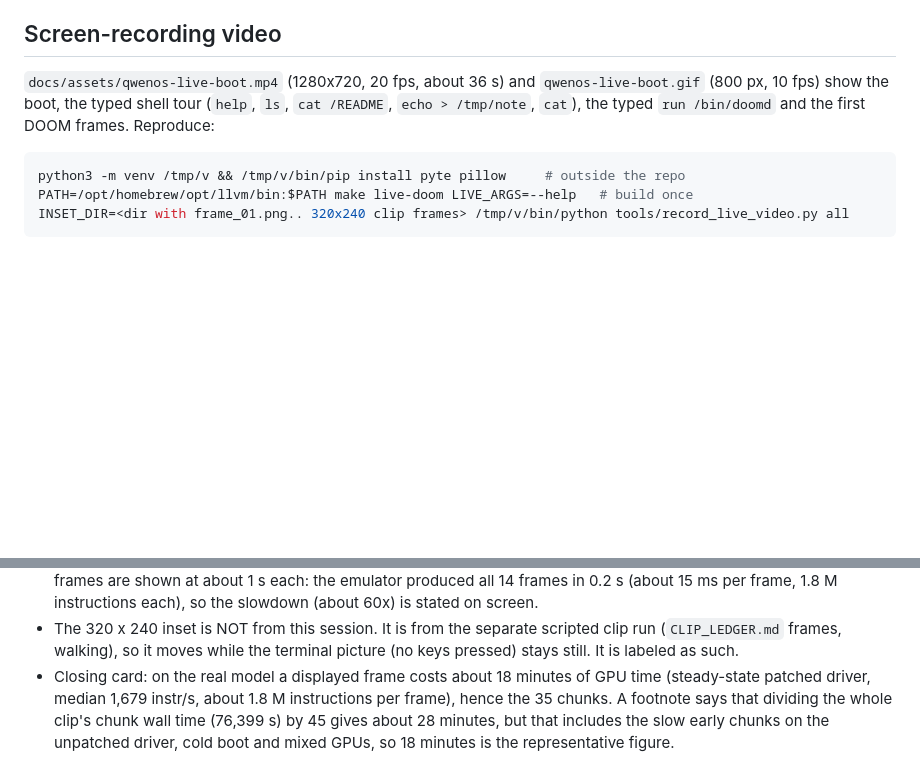
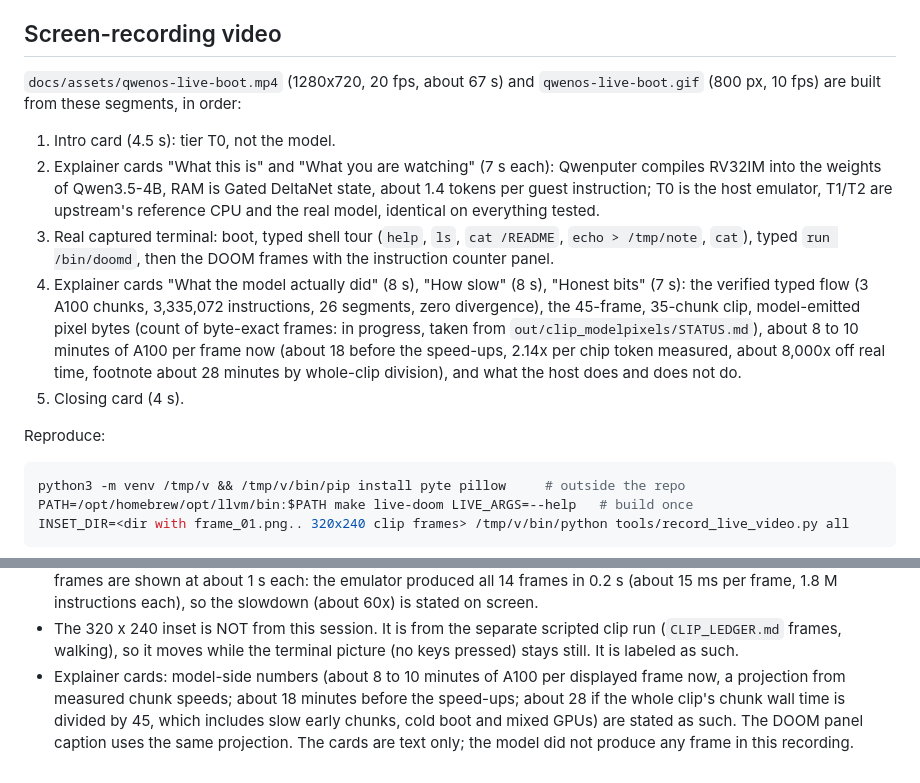
Before and after one commit to Bobliuuu/qwen-os, a Markdown page: docs/LIVE_DEMO.md, 2 parts joined by grey strips. Rendered like a GitHub page; blank space fills up the shorter version.

````diff
--- a/docs/LIVE_DEMO.md
+++ b/docs/LIVE_DEMO.md
@@ -135,7 +135,15 @@ make check                                                      # everything (ne
 
 ## Screen-recording video
 
-`docs/assets/qwenos-live-boot.mp4` (1280x720, 20 fps, about 36 s) and `qwenos-live-boot.gif` (800 px, 10 fps) show the boot, the typed shell tour (`help`, `ls`, `cat /README`, `echo > /tmp/note`, `cat`), the typed `run /bin/doomd` and the first DOOM frames. Reproduce:
+`docs/assets/qwenos-live-boot.mp4` (1280x720, 20 fps, about 67 s) and `qwenos-live-boot.gif` (800 px, 10 fps) are built from these segments, in order:
+
+1. Intro card (4.5 s): tier T0, not the model.
+2. Explainer cards "What this is" and "What you are watching" (7 s each): Qwenputer compiles RV32IM into the weights of Qwen3.5-4B, RAM is Gated DeltaNet state, about 1.4 tokens per guest instruction; T0 is the host emulator, T1/T2 are upstream's reference CPU and the real model, identical on everything tested.
+3. Real captured terminal: boot, typed shell tour (`help`, `ls`, `cat /README`, `echo > /tmp/note`, `cat`), typed `run /bin/doomd`, then the DOOM frames with the instruction counter panel.
+4. Explainer cards "What the model actually did" (8 s), "How slow" (8 s), "Honest bits" (7 s): the verified typed flow (3 A100 chunks, 3,335,072 instructions, 26 segments, zero divergence), the 45-frame, 35-chunk clip, model-emitted pixel bytes (count of byte-exact frames: in progress, taken from `out/clip_modelpixels/STATUS.md`), about 8 to 10 minutes of A100 per frame now (about 18 before the speed-ups, 2.14x per chip token measured, about 8,000x off real time, footnote about 28 minutes by whole-clip division), and what the host does and does not do.
+5. Closing card (4 s).
+
+Reproduce:
 
 ```sh
 python3 -m venv /tmp/v && /tmp/v/bin/pip install pyte pillow     # outside the repo
@@ -149,4 +157,4 @@ What is honest in it:
 * Tier T0 (guest RV32IM on the host emulator `rv32_fast`) is in the title bar of every frame and on the intro and closing cards. The Qwen model ran none of it.
 * Terminal text and the 32 x 24 game picture are the real captured output. Idle gaps are capped at 0.9 s, and the DOOM frames are shown at about 1 s each: the emulator produced all 14 frames in 0.2 s (about 15 ms per frame, 1.8 M instructions each), so the slowdown (about 60x) is stated on screen.
 * The 320 x 240 inset is NOT from this session. It is from the separate scripted clip run (`CLIP_LEDGER.md` frames, walking), so it moves while the terminal picture (no keys pressed) stays still. It is labeled as such.
-* Closing card: on the real model a displayed frame costs about 18 minutes of GPU time (steady-state patched driver, median 1,679 instr/s, about 1.8 M instructions per frame), hence the 35 chunks. A footnote says that dividing the whole clip's chunk wall time (76,399 s) by 45 gives about 28 minutes, but that includes the slow early chunks on the unpatched driver, cold boot and mixed GPUs, so 18 minutes is the representative figure.
+* Explainer cards: model-side numbers (about 8 to 10 minutes of A100 per displayed frame now, a projection from measured chunk speeds; about 18 minutes before the speed-ups; about 28 if the whole clip's chunk wall time is divided by 45, which includes slow early chunks, cold boot and mixed GPUs) are stated as such. The DOOM panel caption uses the same projection. The cards are text only; the model did not produce any frame in this recording.
````
Also changed, not shown: docs/assets/qwenos-live-boot.gif, 2 other files.
